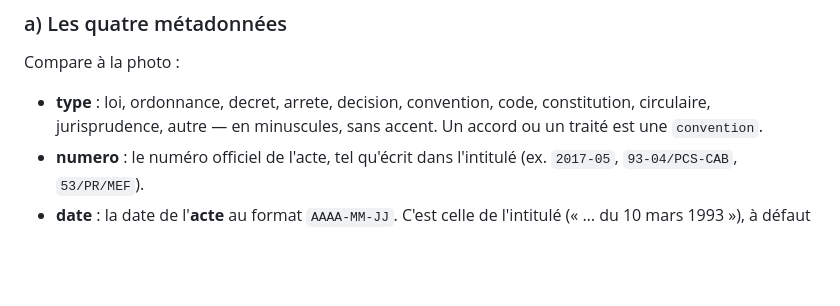
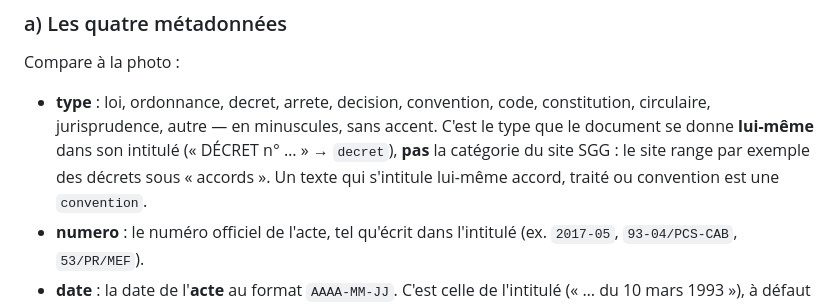
Before and after one commit to ekacel1/BLDP, a Markdown page: exploitation/CONSIGNE_GEMINI.md, the part around the change. Rendered like a GitHub page; blank space fills up the shorter version.

Commit message:
Consigne Gemini : le type est celui que le document se donne, pas la categorie du site SGG
Les accords du SGG sont souvent des decrets (nomination, ratification).

Co-Authored-By: Claude Opus 5.5 <noreply@anthropic.com>

```diff
--- a/exploitation/CONSIGNE_GEMINI.md
+++ b/exploitation/CONSIGNE_GEMINI.md
@@ -34,7 +34,10 @@ Compare à la photo :
 
 - **type** : loi, ordonnance, decret, arrete, decision, convention, code,
   constitution, circulaire, jurisprudence, autre — en minuscules, sans accent.
-  Un accord ou un traité est une `convention`.
+  C'est le type que le document se donne **lui-même** dans son intitulé
+  (« DÉCRET n° … » → `decret`), **pas** la catégorie du site SGG : le site
+  range par exemple des décrets sous « accords ». Un texte qui s'intitule
+  lui-même accord, traité ou convention est une `convention`.
 - **numero** : le numéro officiel de l'acte, tel qu'écrit dans l'intitulé
   (ex. `2017-05`, `93-04/PCS-CAB`, `53/PR/MEF`).
 - **date** : la date de l'**acte** au format `AAAA-MM-JJ`. C'est celle de
```
